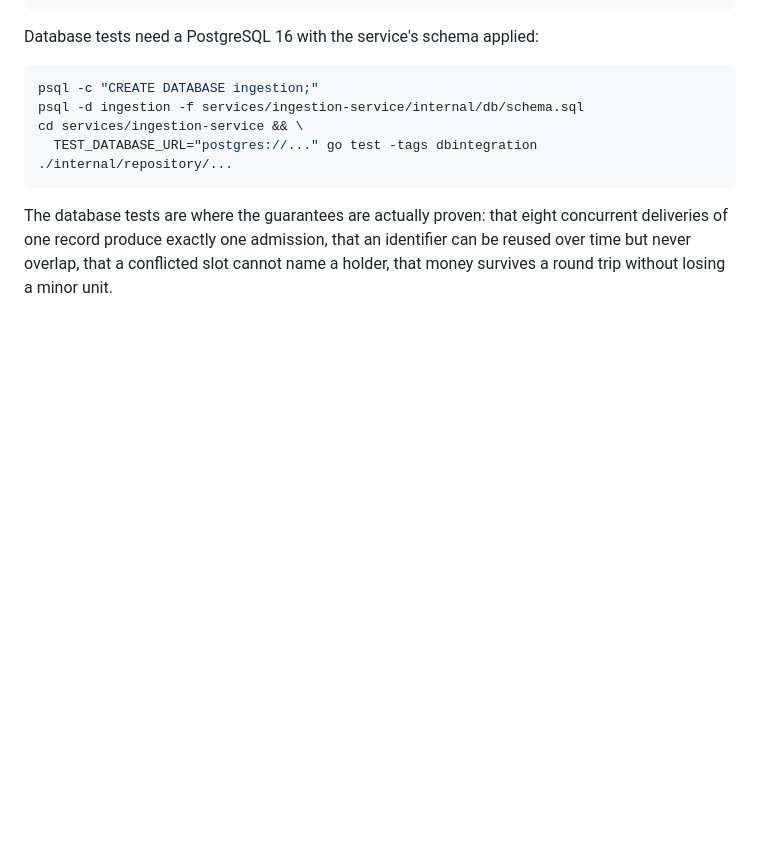
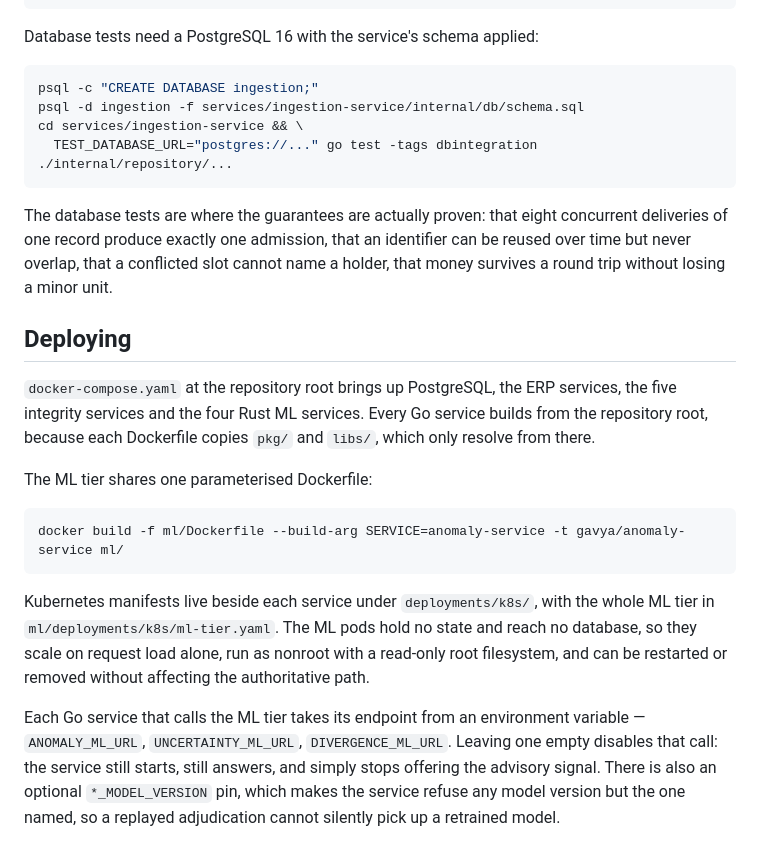
Before and after one commit to ppusapati/Gavya, a Markdown page: docs/integrity-platform.md, the part around the change. GitHub-like rendering; blank space fills up the shorter version.

Commit message:
Document deployment of the integrity and ML tiers
Co-Authored-By: Claude Opus 5 <noreply@anthropic.com>
Claude-Session: https://claude.ai/code/session_01KqwptVaW6pdcaSUwaERSib

````diff
--- a/docs/integrity-platform.md
+++ b/docs/integrity-platform.md
@@ -239,3 +239,29 @@ The database tests are where the guarantees are actually proven: that eight
 concurrent deliveries of one record produce exactly one admission, that an
 identifier can be reused over time but never overlap, that a conflicted slot cannot
 name a holder, that money survives a round trip without losing a minor unit.
+
+## Deploying
+
+`docker-compose.yaml` at the repository root brings up PostgreSQL, the ERP
+services, the five integrity services and the four Rust ML services. Every Go
+service builds from the repository root, because each Dockerfile copies `pkg/`
+and `libs/`, which only resolve from there.
+
+The ML tier shares one parameterised Dockerfile:
+
+```sh
+docker build -f ml/Dockerfile --build-arg SERVICE=anomaly-service -t gavya/anomaly-service ml/
+```
+
+Kubernetes manifests live beside each service under `deployments/k8s/`, with the
+whole ML tier in `ml/deployments/k8s/ml-tier.yaml`. The ML pods hold no state and
+reach no database, so they scale on request load alone, run as nonroot with a
+read-only root filesystem, and can be restarted or removed without affecting the
+authoritative path.
+
+Each Go service that calls the ML tier takes its endpoint from an environment
+variable — `ANOMALY_ML_URL`, `UNCERTAINTY_ML_URL`, `DIVERGENCE_ML_URL`. Leaving one
+empty disables that call: the service still starts, still answers, and simply
+stops offering the advisory signal. There is also an optional
+`*_MODEL_VERSION` pin, which makes the service refuse any model version but the
+one named, so a replayed adjudication cannot silently pick up a retrained model.
````
